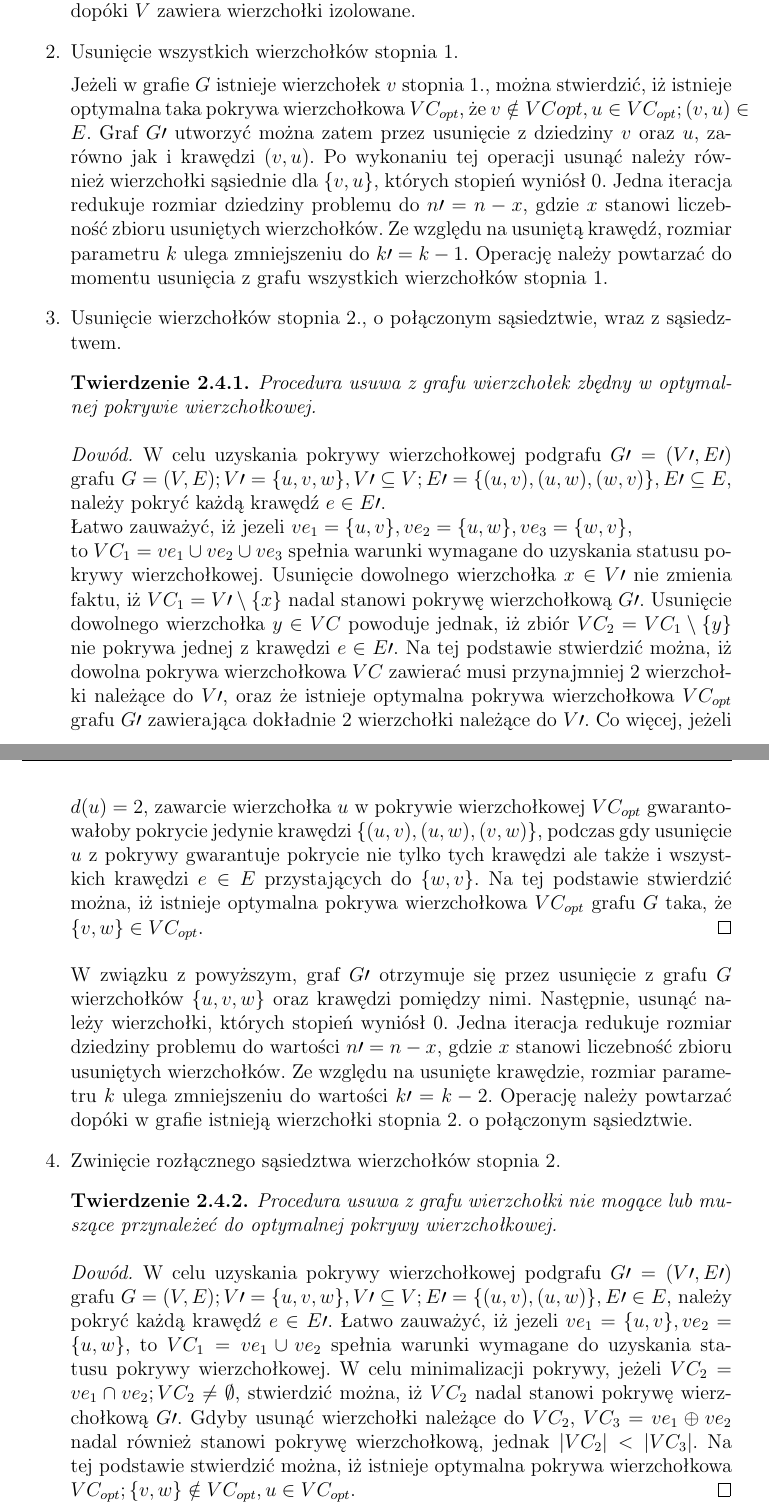
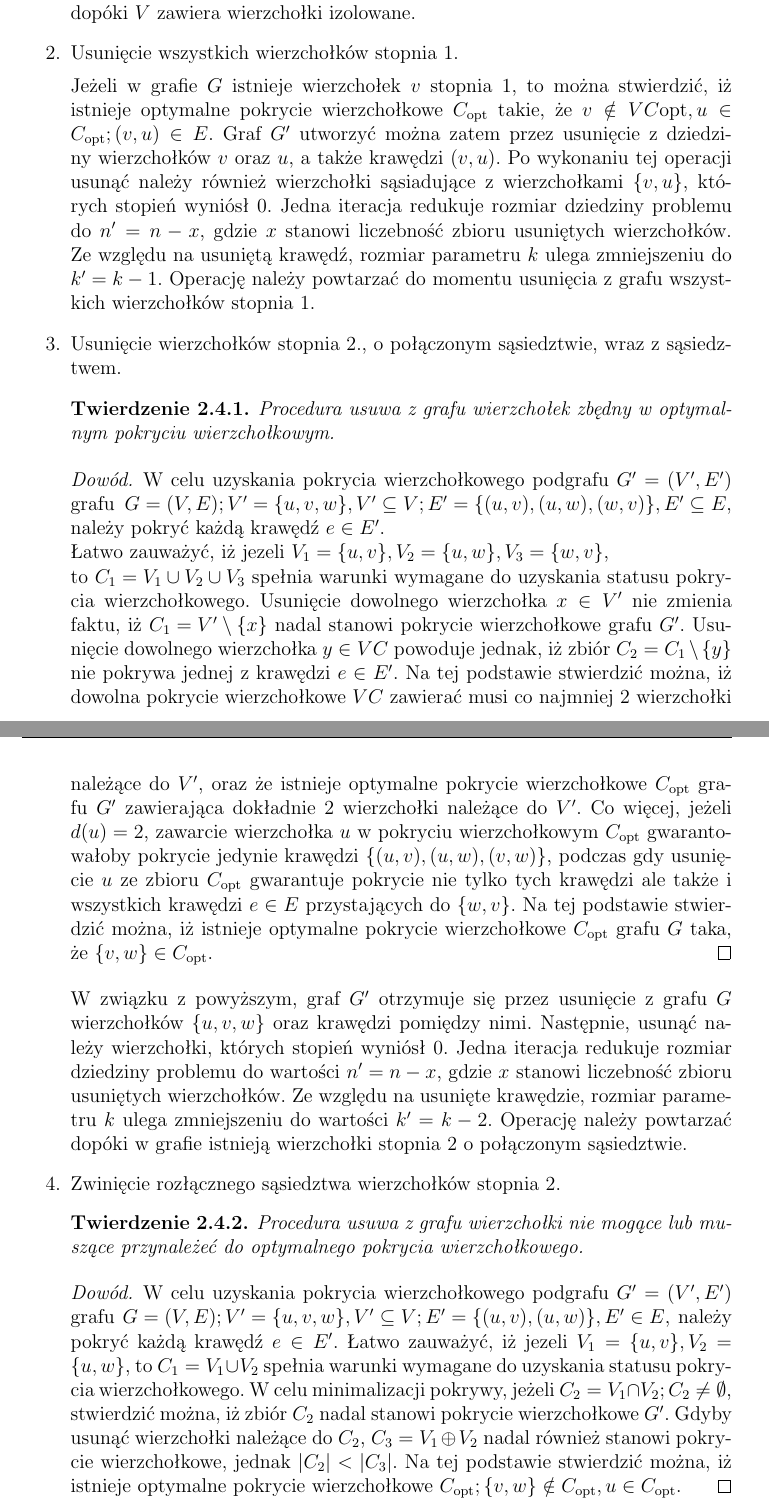
Before and after one commit to elkorn/vertex-cover-kernelization, a LaTeX thesis (thesis/Main.tex, which reads thesis/Preprocessing.tex): two parts of pages 17 and 18 of 76, joined at a grey line, cut so that both start at the same text. Compiled offline with pdfLaTeX.

Commit message:
Fixes - preprocessing.

```diff
--- a/thesis/Preprocessing.tex
+++ b/thesis/Preprocessing.tex
@@ -28,81 +27,77 @@ Procedury składowe przetwarzania wstępnego:
-    Operację należy powtarzać tak dopóki $V$ zawiera wierzchołki izolowane.
+    Rozmiar dziedziny problemu zostaje zredukowany do $n^\prime=n-1$.
+    Operację należy powtarzać dopóty, dopóki $V$ zawiera wierzchołki izolowane.
 
   \item Usunięcie wszystkich wierzchołków stopnia 1.
 
 
-    Jeżeli w grafie $G$ istnieje wierzchołek $v$ stopnia 1., można
-    stwierdzić, iż istnieje optymalna taka pokrywa wierzchołkowa $VC_{opt}$, że
-    $v \notin VC{opt}, u \in VC_{opt}; (v,u) \in E$.
-    Graf $G\prime$ utworzyć można zatem przez usunięcie z dziedziny $v$ oraz
-    $u$, zarówno jak i krawędzi $(v,u)$.
-    Po wykonaniu tej operacji usunąć należy również wierzchołki sąsiednie dla
-    $\{v,u\}$, których stopień wyniósł 0.
-    Jedna iteracja redukuje rozmiar dziedziny problemu do $n\prime=n-x$, gdzie
+    Jeżeli w grafie $G$ istnieje wierzchołek $v$ stopnia 1, to można
+    stwierdzić, iż istnieje optymalne pokrycie wierzchołkowe $C_{\textnormal{opt}}$ takie, że
+    $v \notin VC{\textnormal{opt}}, u \in C_{\textnormal{opt}}; (v,u) \in E$.
+    Graf $G^\prime$ utworzyć można zatem przez usunięcie z dziedziny wierzchołków $v$ oraz
+    $u$, a także krawędzi $(v,u)$.
+    Po wykonaniu tej operacji usunąć należy również wierzchołki sąsiadujące z wierzchołkami
+    $\{v,u\}$, których stopień~wyniósł 0.
+    Jedna iteracja redukuje rozmiar dziedziny problemu do $n^\prime=n-x$, gdzie
     $x$ stanowi liczebność~zbioru usuniętych wierzchołków.
     Ze względu na usuniętą krawędź, rozmiar parametru $k$ ulega zmniejszeniu do
-    $k\prime=k-1$.
+    $k^\prime=k-1$.
     Operację należy powtarzać do momentu usunięcia z grafu wszystkich
     wierzchołków stopnia 1.
 
   \item Usunięcie wierzchołków stopnia 2., o połączonym sąsiedztwie, wraz
     z~sąsiedztwem.
     \begin{theorem}
-      Procedura usuwa z~grafu wierzchołek zbędny w~optymalnej pokrywie
-      wierzchołkowej.
+      Procedura usuwa z~grafu wierzchołek zbędny w~optymalnym pokryciu wierzchołkowym.
     \end{theorem}
     \begin{proof}
-      W celu uzyskania pokrywy wierzchołkowej podgrafu $G\prime=(V\prime,E\prime)$
-      grafu ${G=(V,E); V\prime=\{u, v, w\}, V\prime \subseteq V; E\prime=\{(u,v),
-      (u,w), (w,v)\}, E\prime \subseteq E}$, należy pokryć każdą krawędź $e \in
-      E\prime$.\\
-      Łatwo zauważyć, iż jezeli ${ve_1=\{u,v\}, ve_2=\{u,w\}, ve_3=\{w,v\}}$,\\
-      to ${VC_1=ve_1 \cup ve_2 \cup ve_3}$ spełnia warunki wymagane do uzyskania
-      statusu pokrywy wierzchołkowej.
-      Usunięcie dowolnego wierzchołka $x \in V\prime$ nie zmienia faktu, iż
-      ${VC_1=V\prime \setminus \{x\}}$ nadal stanowi pokrywę wierzchołkową
-      $G\prime$.
+      W celu uzyskania pokrycia wierzchołkowego podgrafu $G^\prime=(V^\prime,E^\prime)$
+      grafu ${G=(V,E); V^\prime=\{u, v, w\}, V^\prime \subseteq V; E^\prime=\{(u,v),
+      (u,w), (w,v)\}, E^\prime \subseteq E}$, należy pokryć każdą krawędź $e \in
+      E^\prime$.\\
+      Łatwo zauważyć, iż jezeli ${V_1=\{u,v\}, V_2=\{u,w\}, V_3=\{w,v\}}$,\\
+      to ${C_1=V_1 \cup V_2 \cup V_3}$ spełnia warunki wymagane do uzyskania
+      statusu pokrycia wierzchołkowego.
+      Usunięcie dowolnego wierzchołka $x \in V^\prime$ nie zmienia faktu, iż
+      ${C_1=V^\prime \setminus \{x\}}$ nadal stanowi pokrycie wierzchołkowe grafu $G^\prime$.
       Usunięcie dowolnego wierzchołka $y \in VC$ powoduje jednak, iż zbiór
-      $VC_2=VC_1 \setminus \{y\}$ nie pokrywa jednej z krawędzi $e \in E\prime$.
-      Na tej podstawie stwierdzić można, iż dowolna pokrywa wierzchołkowa
-      $VC$ zawierać musi przynajmniej 2 wierzchołki należące do $V\prime$, oraz
-      że istnieje optymalna pokrywa wierzchołkowa $VC_{opt}$ grafu $G\prime$
-      zawierająca dokładnie 2 wierzchołki należące do $V\prime$.
-      Co więcej, jeżeli $d(u)=2$, zawarcie wierzchołka $u$ w pokrywie
-      wierzchołkowej $VC_{opt}$ gwarantowałoby pokrycie jedynie krawędzi
-      $\{(u,v), (u,w), (v,w)\}$, podczas gdy usunięcie $u$ z pokrywy gwarantuje
+      $C_2=C_1 \setminus \{y\}$ nie pokrywa jednej z krawędzi $e \in E^\prime$.
+      Na tej podstawie stwierdzić można, iż dowolna pokrycie wierzchołkowe
+      $VC$ zawierać musi co najmniej 2 wierzchołki należące do $V^\prime$, oraz
+      że istnieje optymalne pokrycie wierzchołkowe $C_{\textnormal{opt}}$ grafu $G^\prime$
+      zawierająca dokładnie 2 wierzchołki należące do $V^\prime$.
+      Co więcej, jeżeli $d(u)=2$, zawarcie wierzchołka $u$ w pokryciu wierzchołkowym $C_{\textnormal{opt}}$ gwarantowałoby pokrycie jedynie krawędzi
+      $\{(u,v), (u,w), (v,w)\}$, podczas gdy usunięcie $u$ ze zbioru $C_{\textnormal{opt}}$ gwarantuje
       pokrycie nie tylko tych krawędzi ale także i wszystkich krawędzi $e \in E$
       przystających do $\{w, v\}$.
-      Na tej podstawie stwierdzić można, iż istnieje optymalna pokrywa
-      wierzchołkowa $VC_{opt}$ grafu $G$ taka, że $\{v,w\} \in VC_{opt}$.
+      Na tej podstawie stwierdzić można, iż istnieje optymalne pokrycie wierzchołkowe $C_{\textnormal{opt}}$ grafu $G$ taka, że $\{v,w\} \in C_{\textnormal{opt}}$.
     \end{proof}
-    W związku z powyższym, graf $G\prime$ otrzymuje się przez usunięcie z grafu
+    W związku z powyższym, graf $G^\prime$ otrzymuje się przez usunięcie z grafu
     $G$ wierzchołków $\{u,v,w\}$ oraz krawędzi pomiędzy nimi.
     Następnie, usunąć należy wierzchołki, których stopień wyniósł 0.
     Jedna iteracja redukuje rozmiar dziedziny problemu do wartości
-    $n\prime=n-x$, gdzie $x$ stanowi liczebność zbioru usuniętych wierzchołków.
+    $n^\prime=n-x$, gdzie $x$ stanowi liczebność zbioru usuniętych wierzchołków.
     Ze względu na usunięte krawędzie, rozmiar parametru $k$ ulega zmniejszeniu
-    do wartości $k\prime=k-2$.
-    Operację należy powtarzać dopóki w~grafie istnieją wierzchołki stopnia 2.\
+    do wartości $k^\prime=k-2$.
+    Operację należy powtarzać dopóki w~grafie istnieją wierzchołki stopnia 2\
     o~połączonym sąsiedztwie.
 
   \item Zwinięcie rozłącznego sąsiedztwa wierzchołków stopnia 2.
     \begin{theorem}
       Procedura usuwa z~grafu wierzchołki nie mogące lub muszące przynależeć do
-      optymalnej pokrywy wierzchołkowej.
+      optymalnego pokrycia wierzchołkowego.
     \end{theorem}
     \begin{proof}
-      W celu uzyskania pokrywy wierzchołkowej podgrafu $G\prime=(V\prime,E\prime)$
-      grafu ${G=(V,E); V\prime=\{u, v, w\}, V\prime \subseteq V; E\prime=\{(u,v),
-      (u,w)\}, E\prime \in E}$,
-      należy pokryć każdą krawędź $e \in E\prime$.
-      Łatwo zauważyć, iż jezeli $ve_1=\{u,v\}, ve_2=\{u,w\}$,
-      to $VC_1=ve_1 \cup ve_2$ spełnia warunki wymagane do uzyskania statusu
-      pokrywy wierzchołkowej.
-      W celu minimalizacji pokrywy, jeżeli $VC_2=ve_1 \cap ve_2; VC_2 \neq \emptyset$,
-      stwierdzić można, iż $VC_2$ nadal stanowi pokrywę wierzchołkową $G\prime$.
-      Gdyby usunąć wierzchołki należące do $VC_2$, $VC_3=ve_1 \oplus ve_2$ nadal
-      również stanowi pokrywę wierzchołkową, jednak $|VC_2| < |VC_3|$.
-      Na tej podstawie stwierdzić można, iż istnieje optymalna pokrywa
-      wierzchołkowa $VC_{opt}; \{v,w\} \notin VC_{opt}, u \in VC_{opt}$.
+      W celu uzyskania pokrycia wierzchołkowego podgrafu $G^\prime=(V^\prime,E^\prime)$
+      grafu ${G=(V,E); V^\prime=\{u, v, w\}, V^\prime \subseteq V; E^\prime=\{(u,v),
+      (u,w)\}, E^\prime \in E}$,
+      należy pokryć każdą krawędź $e \in E^\prime$.
+      Łatwo zauważyć, iż jezeli $V_1=\{u,v\}, V_2=\{u,w\}$,
+      to $C_1=V_1 \cup V_2$ spełnia warunki wymagane do uzyskania statusu
+      pokrycia wierzchołkowego.
+      W celu minimalizacji pokrywy, jeżeli $C_2=V_1 \cap V_2; C_2 \neq \emptyset$,
+      stwierdzić można, iż zbiór $C_2$ nadal stanowi pokrycie wierzchołkowe $G^\prime$.
+      Gdyby usunąć wierzchołki należące do $C_2$, $C_3=V_1 \oplus V_2$ nadal
+      również stanowi pokrycie wierzchołkowe, jednak $|C_2| < |C_3|$.
+      Na tej podstawie stwierdzić można, iż istnieje optymalne pokrycie wierzchołkowe $C_{\textnormal{opt}}; \{v,w\} \notin C_{\textnormal{opt}}, u \in C_{\textnormal{opt}}$.
     \end{proof}
 
```
Also changed, not shown: thesis/Preprocessing.tex (21 more changed lines).
